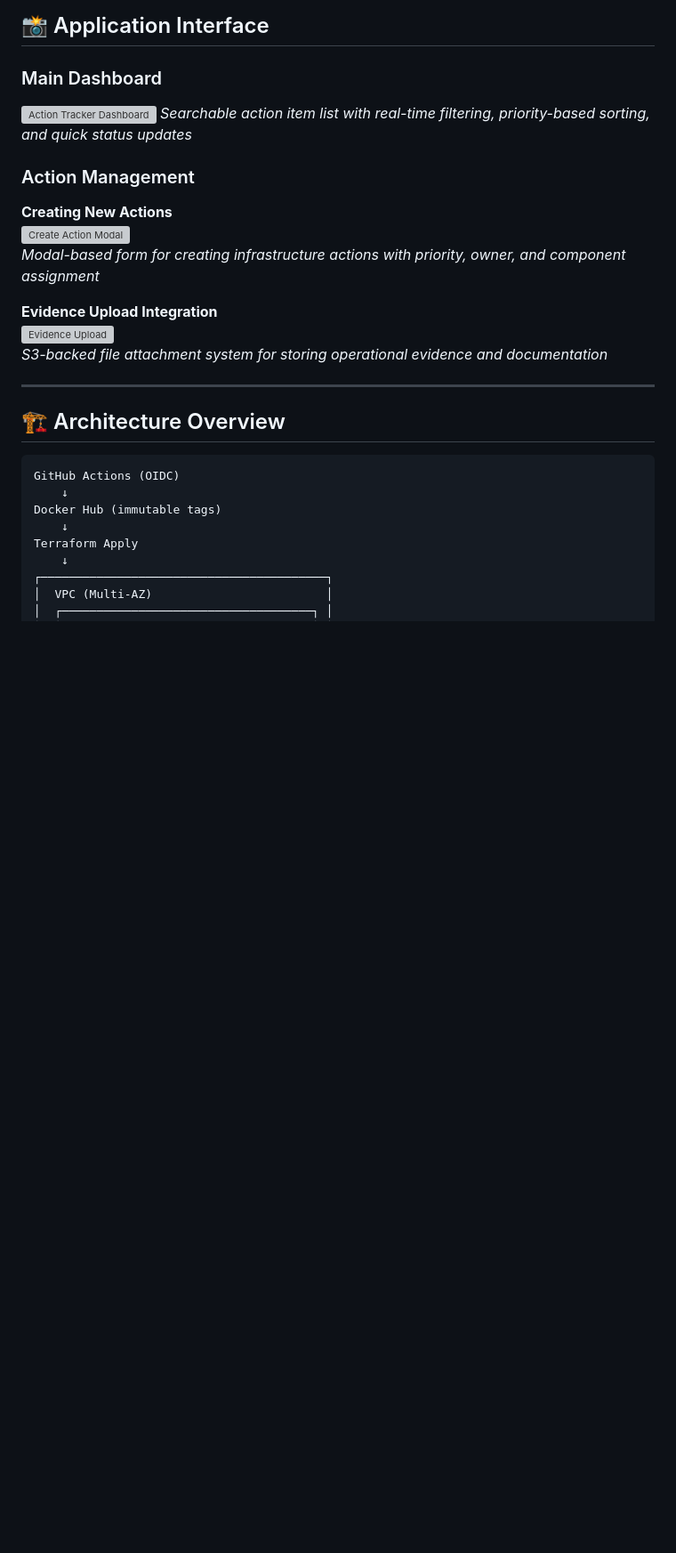
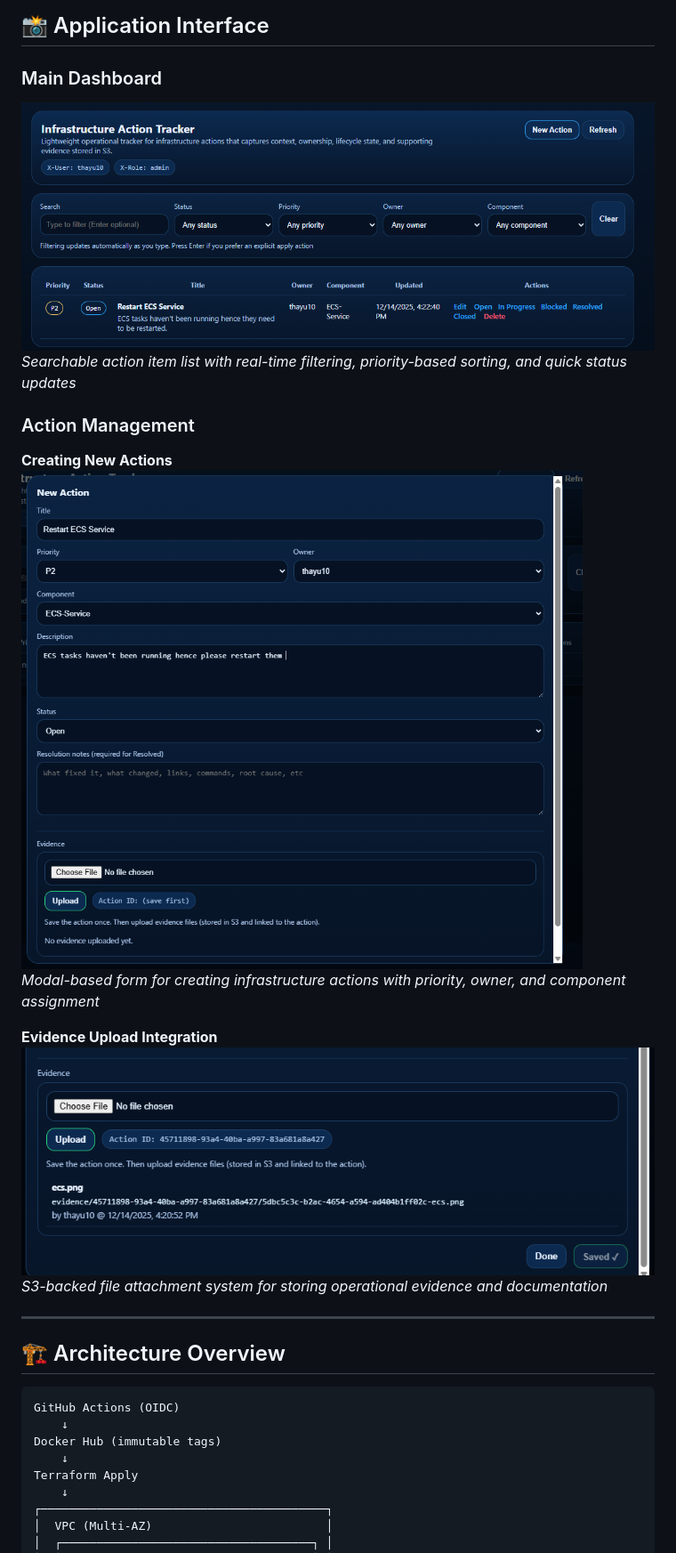
Before and after one commit to thayu10/infrastructure-action-tracker, a Markdown page: README.md, the part around the change. Shown: that part at 89% size. GitHub-like rendering; pictures changed too: docs/images/create-action.png (added), docs/images/dashboard.png (added), docs/images/evidence-upload.png (added); blank space fills up the shorter version; grey boxes are pictures that could not be loaded.

Commit message:
Add application screenshots

```diff
--- a/README.md
+++ b/README.md
@@ -82,17 +82,17 @@ Lightweight incident tracking for infrastructure incidents, cloud migrations, op
 ## 📸 Application Interface
 
 ### Main Dashboard
-![Action Tracker Dashboard](C:\Users\thayu\OneDrive\Documents\images\dashboard.png)
+![Action Tracker Dashboard](docs/images/dashboard.png)
 *Searchable action item list with real-time filtering, priority-based sorting, and quick status updates*
 
 ### Action Management
 
 **Creating New Actions**
-![Create Action Modal](C:\Users\thayu\OneDrive\Documents\images\create-action.png)
+![Create Action Modal](docs/images/create-action.png)
 *Modal-based form for creating infrastructure actions with priority, owner, and component assignment*
 
 **Evidence Upload Integration**
-![Evidence Upload](C:\Users\thayu\OneDrive\Documents\images\evidence-upload.png)
+![Evidence Upload](docs/images/evidence-upload.png)
 *S3-backed file attachment system for storing operational evidence and documentation*
 
 ---
```
